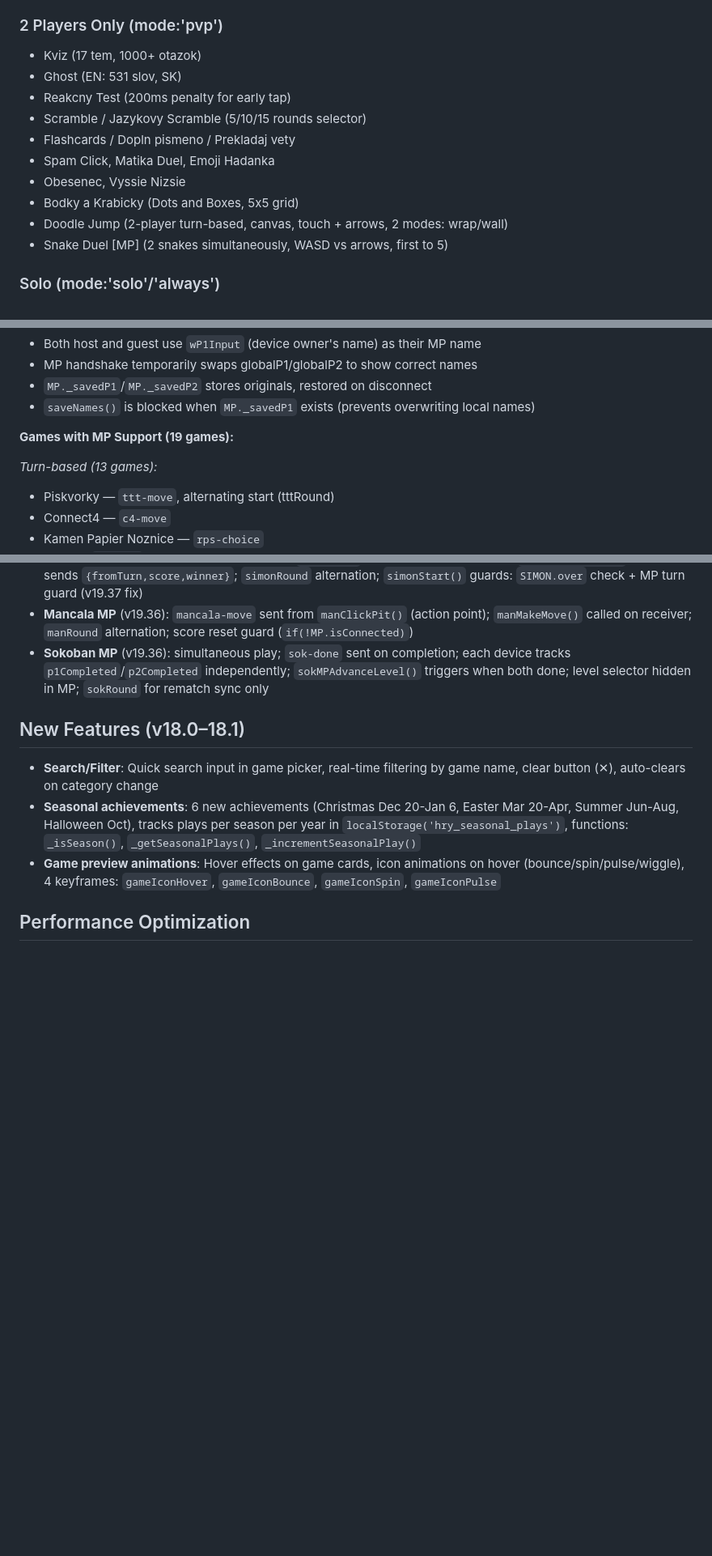
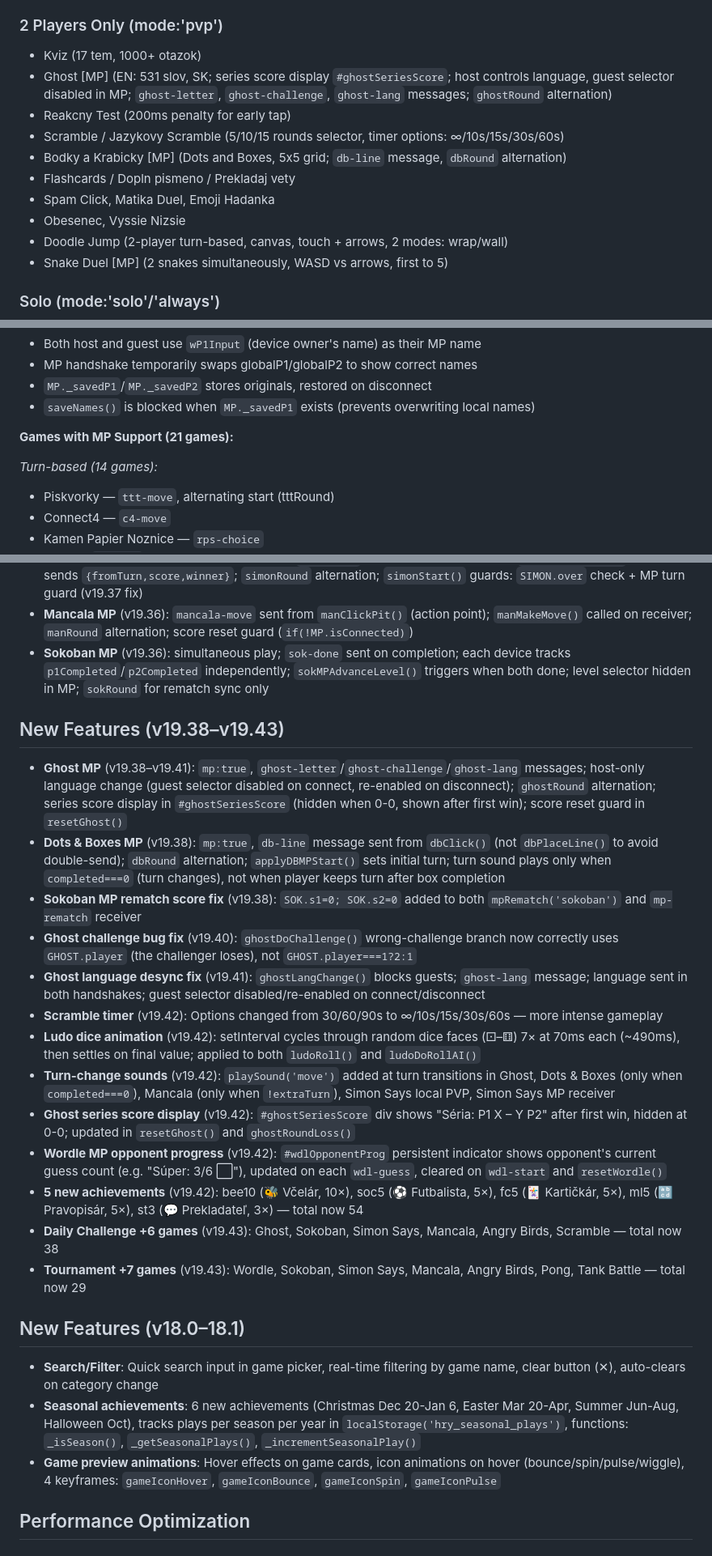
Before and after one commit to DusanOravsky/hry_deti_dusko, a Markdown page: CLAUDE.md, 3 parts joined by grey strips. Shown at 81% size. Rendered like a GitHub page; blank space fills up the shorter version.

Commit message:
docs: update CLAUDE.md for v19.43 (21 MP games, 54 achievements, 38 daily, 29 tournament games)
Co-Authored-By: Claude Sonnet 4.6 <noreply@anthropic.com>

```diff
--- a/CLAUDE.md
+++ b/CLAUDE.md
@@ -85,13 +85,13 @@ resetWordle(); // welcomeGameMode check works
 
 ### 2 Players Only (mode:'pvp')
 - Kviz (17 tem, 1000+ otazok)
-- Ghost (EN: 531 slov, SK)
+- Ghost [MP] (EN: 531 slov, SK; series score display `#ghostSeriesScore`; host controls language, guest selector disabled in MP; `ghost-letter`, `ghost-challenge`, `ghost-lang` messages; `ghostRound` alternation)
 - Reakcny Test (200ms penalty for early tap)
-- Scramble / Jazykovy Scramble (5/10/15 rounds selector)
+- Scramble / Jazykovy Scramble (5/10/15 rounds selector, timer options: ∞/10s/15s/30s/60s)
+- Bodky a Krabicky [MP] (Dots and Boxes, 5x5 grid; `db-line` message, `dbRound` alternation)
 - Flashcards / Dopln pismeno / Prekladaj vety
 - Spam Click, Matika Duel, Emoji Hadanka
 - Obesenec, Vyssie Nizsie
-- Bodky a Krabicky (Dots and Boxes, 5x5 grid)
 - Doodle Jump (2-player turn-based, canvas, touch + arrows, 2 modes: wrap/wall)
 - Snake Duel [MP] (2 snakes simultaneously, WASD vs arrows, first to 5)
 
@@ -274,9 +274,9 @@ const MP = {
 - `MP._savedP1`/`MP._savedP2` stores originals, restored on disconnect
 - `saveNames()` is blocked when `MP._savedP1` exists (prevents overwriting local names)
 
-**Games with MP Support (19 games):**
+**Games with MP Support (21 games):**
 
-*Turn-based (13 games):*
+*Turn-based (14 games):*
 - Piskvorky — `ttt-move`, alternating start (tttRound)
 - Connect4 — `c4-move`
 - Kamen Papier Noznice — `rps-choice`
@@ -380,6 +382,22 @@ Key game state objects and their patterns:
 - **Mancala MP** (v19.36): `mancala-move` sent from `manClickPit()` (action point); `manMakeMove()` called on receiver; `manRound` alternation; score reset guard (`if(!MP.isConnected)`)
 - **Sokoban MP** (v19.36): simultaneous play; `sok-done` sent on completion; each device tracks `p1Completed`/`p2Completed` independently; `sokMPAdvanceLevel()` triggers when both done; level selector hidden in MP; `sokRound` for rematch sync only
 
+## New Features (v19.38–v19.43)
+
+- **Ghost MP** (v19.38–v19.41): `mp:true`, `ghost-letter`/`ghost-challenge`/`ghost-lang` messages; host-only language change (guest selector disabled on connect, re-enabled on disconnect); `ghostRound` alternation; series score display in `#ghostSeriesScore` (hidden when 0-0, shown after first win); score reset guard in `resetGhost()`
+- **Dots & Boxes MP** (v19.38): `mp:true`, `db-line` message sent from `dbClick()` (not `dbPlaceLine()` to avoid double-send); `dbRound` alternation; `applyDBMPStart()` sets initial turn; turn sound plays only when `completed===0` (turn changes), not when player keeps turn after box completion
+- **Sokoban MP rematch score fix** (v19.38): `SOK.s1=0; SOK.s2=0` added to both `mpRematch('sokoban')` and `mp-rematch` receiver
+- **Ghost challenge bug fix** (v19.40): `ghostDoChallenge()` wrong-challenge branch now correctly uses `GHOST.player` (the challenger loses), not `GHOST.player===1?2:1`
+- **Ghost language desync fix** (v19.41): `ghostLangChange()` blocks guests; `ghost-lang` message; language sent in both handshakes; guest selector disabled/re-enabled on connect/disconnect
+- **Scramble timer** (v19.42): Options changed from 30/60/90s to ∞/10s/15s/30s/60s — more intense gameplay
+- **Ludo dice animation** (v19.42): setInterval cycles through random dice faces (⚀–⚅) 7× at 70ms each (~490ms), then settles on final value; applied to both `ludoRoll()` and `ludoDoRollAI()`
+- **Turn-change sounds** (v19.42): `playSound('move')` added at turn transitions in Ghost, Dots & Boxes (only when `completed===0`), Mancala (only when `!extraTurn`), Simon Says local PVP, Simon Says MP receiver
+- **Ghost series score display** (v19.42): `#ghostSeriesScore` div shows "Séria: P1 X – Y P2" after first win, hidden at 0-0; updated in `resetGhost()` and `ghostRoundLoss()`
+- **Wordle MP opponent progress** (v19.42): `#wdlOpponentProg` persistent indicator shows opponent's current guess count (e.g. "Súper: 3/6 ⬜"), updated on each `wdl-guess`, cleared on `wdl-start` and `resetWordle()`
+- **5 new achievements** (v19.42): bee10 (🐝 Včelár, 10×), soc5 (⚽ Futbalista, 5×), fc5 (🃏 Kartičkár, 5×), ml5 (🔡 Pravopisár, 5×), st3 (💬 Prekladateľ, 3×) — total now 54
+- **Daily Challenge +6 games** (v19.43): Ghost, Sokoban, Simon Says, Mancala, Angry Birds, Scramble — total now 38
+- **Tournament +7 games** (v19.43): Wordle, Sokoban, Simon Says, Mancala, Angry Birds, Pong, Tank Battle — total now 29
+
 ## New Features (v18.0–18.1)
 
 - **Search/Filter**: Quick search input in game picker, real-time filtering by game name, clear button (✕), auto-clears on category change
```
Also changed, not shown: other parts of CLAUDE.md (+9 -7 lines).
